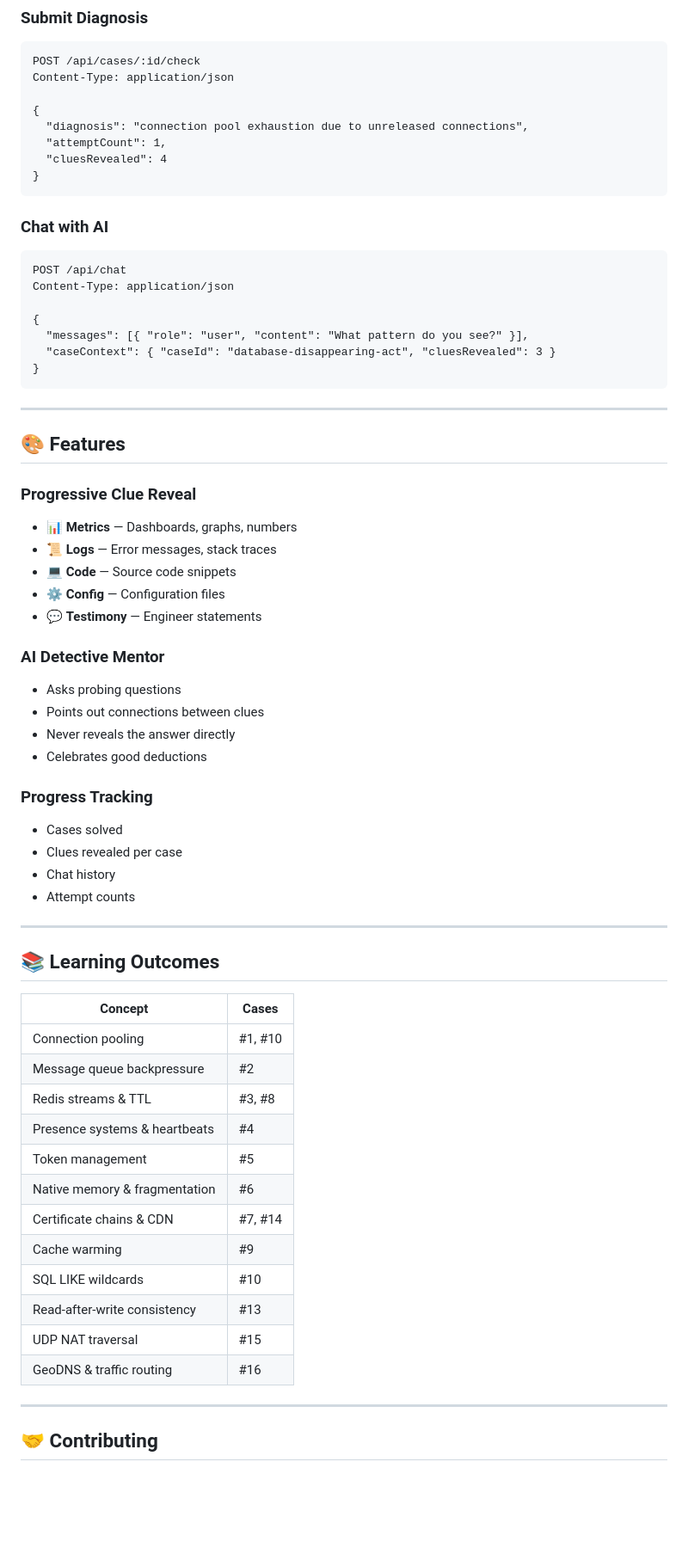
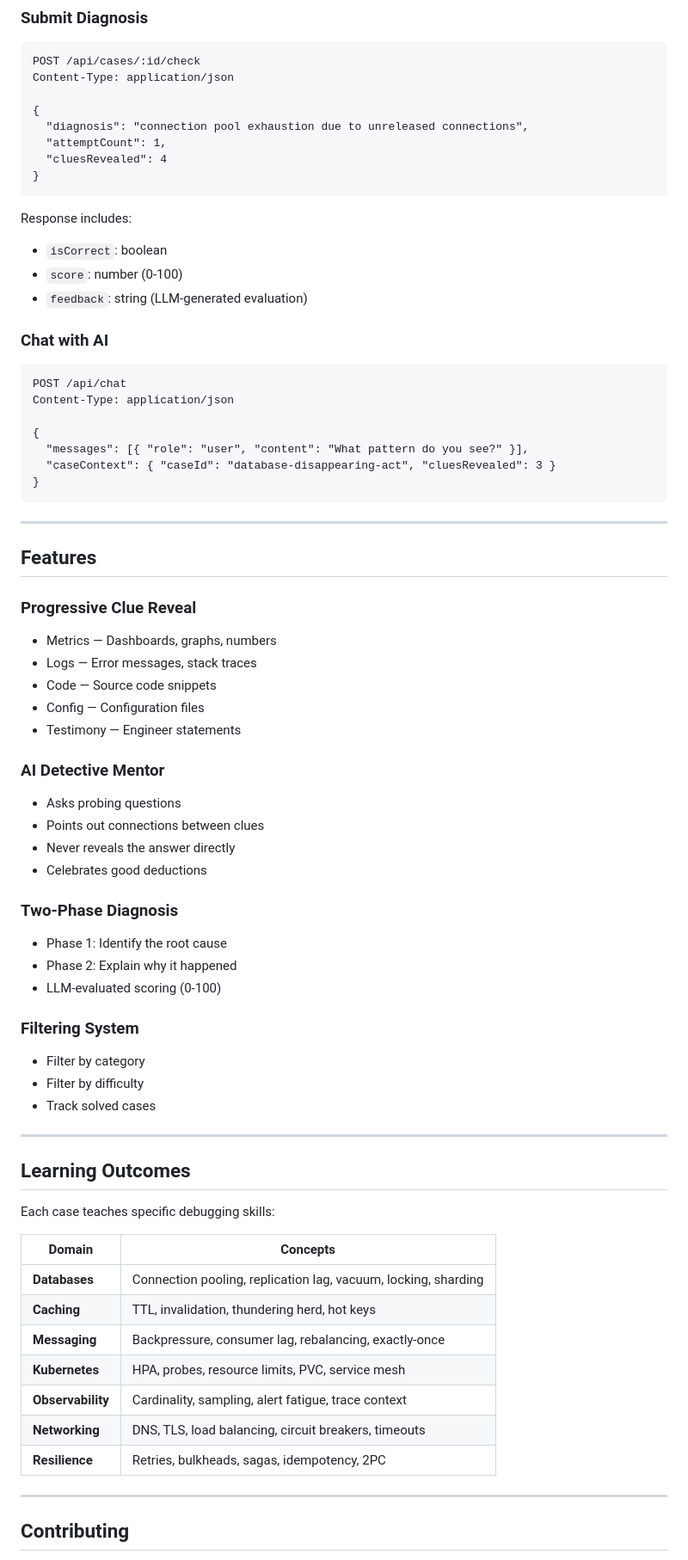
Before and after one commit to davidagustin/backend-engineer-detective, a Markdown page: README.md, the part around one of its changes. Shown at 86% size. Rendered like a GitHub page; blank space fills up the shorter version.

````diff
--- a/README.md
+++ b/README.md
@@ -185,6 +185,11 @@ Content-Type: application/json
 }
 ```
 
+Response includes:
+- `isCorrect`: boolean
+- `score`: number (0-100)
+- `feedback`: string (LLM-generated evaluation)
+
 ### Chat with AI
 
 ```http
@@ -199,14 +204,14 @@ Content-Type: application/json
 
 ---
 
-## 🎨 Features
+## Features
 
 ### Progressive Clue Reveal
-- 📊 **Metrics** — Dashboards, graphs, numbers
-- 📜 **Logs** — Error messages, stack traces
-- 💻 **Code** — Source code snippets
-- ⚙️ **Config** — Configuration files
-- 💬 **Testimony** — Engineer statements
+- Metrics — Dashboards, graphs, numbers
+- Logs — Error messages, stack traces
+- Code — Source code snippets
+- Config — Configuration files
+- Testimony — Engineer statements
 
 ### AI Detective Mentor
 - Asks probing questions
@@ -214,32 +219,33 @@ Content-Type: application/json
 - Never reveals the answer directly
 - Celebrates good deductions
 
-### Progress Tracking
-- Cases solved
-- Clues revealed per case
-- Chat history
-- Attempt counts
+### Two-Phase Diagnosis
+- Phase 1: Identify the root cause
+- Phase 2: Explain why it happened
+- LLM-evaluated scoring (0-100)
+
+### Filtering System
+- Filter by category
+- Filter by difficulty
+- Track solved cases
 
 ---
 
-## 📚 Learning Outcomes
+## Learning Outcomes
 
-| Concept | Cases |
-|---------|-------|
-| Connection pooling | #1, #10 |
-| Message queue backpressure | #2 |
-| Redis streams & TTL | #3, #8 |
-| Presence systems & heartbeats | #4 |
-| Token management | #5 |
-| Native memory & fragmentation | #6 |
-| Certificate chains & CDN | #7, #14 |
-| Cache warming | #9 |
-| SQL LIKE wildcards | #10 |
-| Read-after-write consistency | #13 |
-| UDP NAT traversal | #15 |
-| GeoDNS & traffic routing | #16 |
+Each case teaches specific debugging skills:
+
+| Domain | Concepts |
+|--------|----------|
+| **Databases** | Connection pooling, replication lag, vacuum, locking, sharding |
+| **Caching** | TTL, invalidation, thundering herd, hot keys |
+| **Messaging** | Backpressure, consumer lag, rebalancing, exactly-once |
+| **Kubernetes** | HPA, probes, resource limits, PVC, service mesh |
+| **Observability** | Cardinality, sampling, alert fatigue, trace context |
+| **Networking** | DNS, TLS, load balancing, circuit breakers, timeouts |
+| **Resilience** | Retries, bulkheads, sagas, idempotency, 2PC |
 
 ---
 
-## 🤝 Contributing
+## Contributing
 
````
Also changed, not shown: other parts of README.md (+49 -47 lines).
